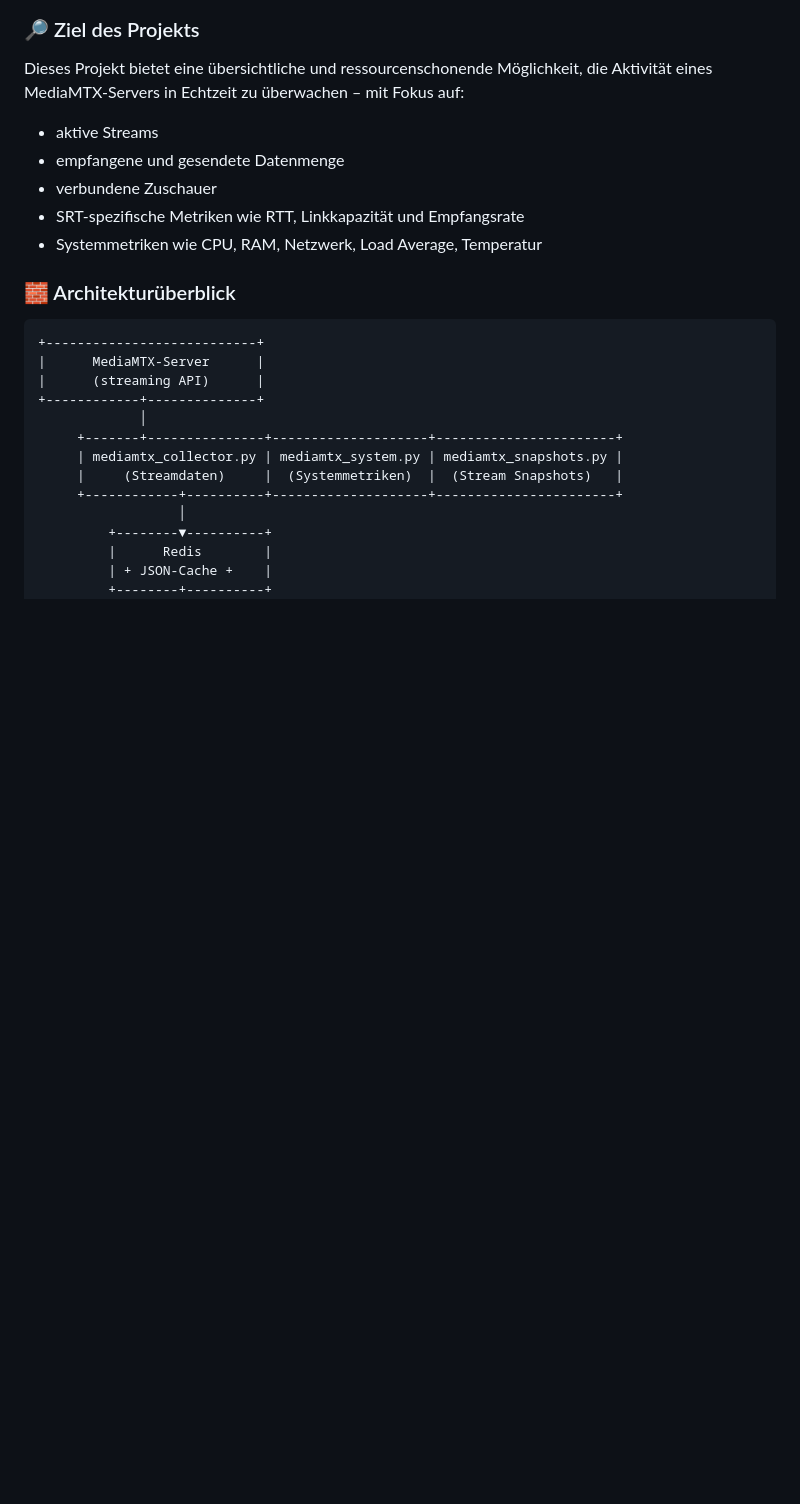
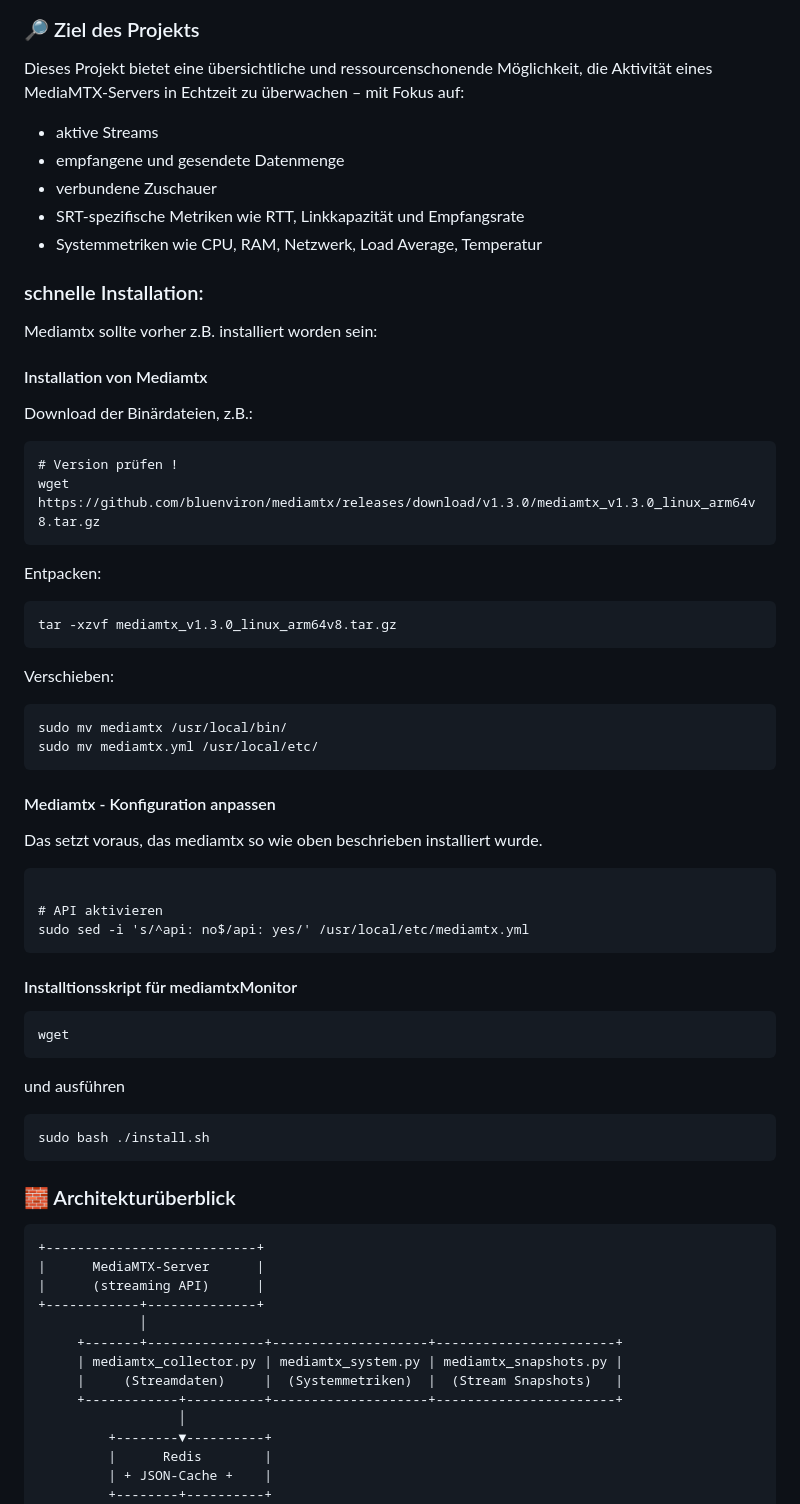
Before and after one commit to richtertoralf/mediamtxMonitor, a Markdown page: docs/BasisBackend.md, the part around the change. GitHub-like rendering; blank space fills up the shorter version.

````diff
--- a/docs/BasisBackend.md
+++ b/docs/BasisBackend.md
@@ -14,6 +14,41 @@ Dieses Projekt bietet eine übersichtliche und ressourcenschonende Möglichkeit,
 - SRT-spezifische Metriken wie RTT, Linkkapazität und Empfangsrate
 - Systemmetriken wie CPU, RAM, Netzwerk, Load Average, Temperatur
 
+### schnelle Installation:
+Mediamtx sollte vorher z.B. installiert worden sein:
+#### Installation von Mediamtx
+Download der Binärdateien, z.B.:
+```
+# Version prüfen !
+wget https://github.com/bluenviron/mediamtx/releases/download/v1.3.0/mediamtx_v1.3.0_linux_arm64v8.tar.gz
+```
+
+Entpacken:
+```
+tar -xzvf mediamtx_v1.3.0_linux_arm64v8.tar.gz
+```
+
+Verschieben:
+```
+sudo mv mediamtx /usr/local/bin/
+sudo mv mediamtx.yml /usr/local/etc/
+```
+
+#### Mediamtx - Konfiguration anpassen
+Das setzt voraus, das mediamtx so wie oben beschrieben installiert wurde.
+```
+
+# API aktivieren
+sudo sed -i 's/^api: no$/api: yes/' /usr/local/etc/mediamtx.yml
+```
+#### Installtionsskript für mediamtxMonitor
+```
+wget
+```
+und ausführen
+```
+sudo bash ./install.sh
+```
 
 ### 🧱 Architekturüberblick
 
````
